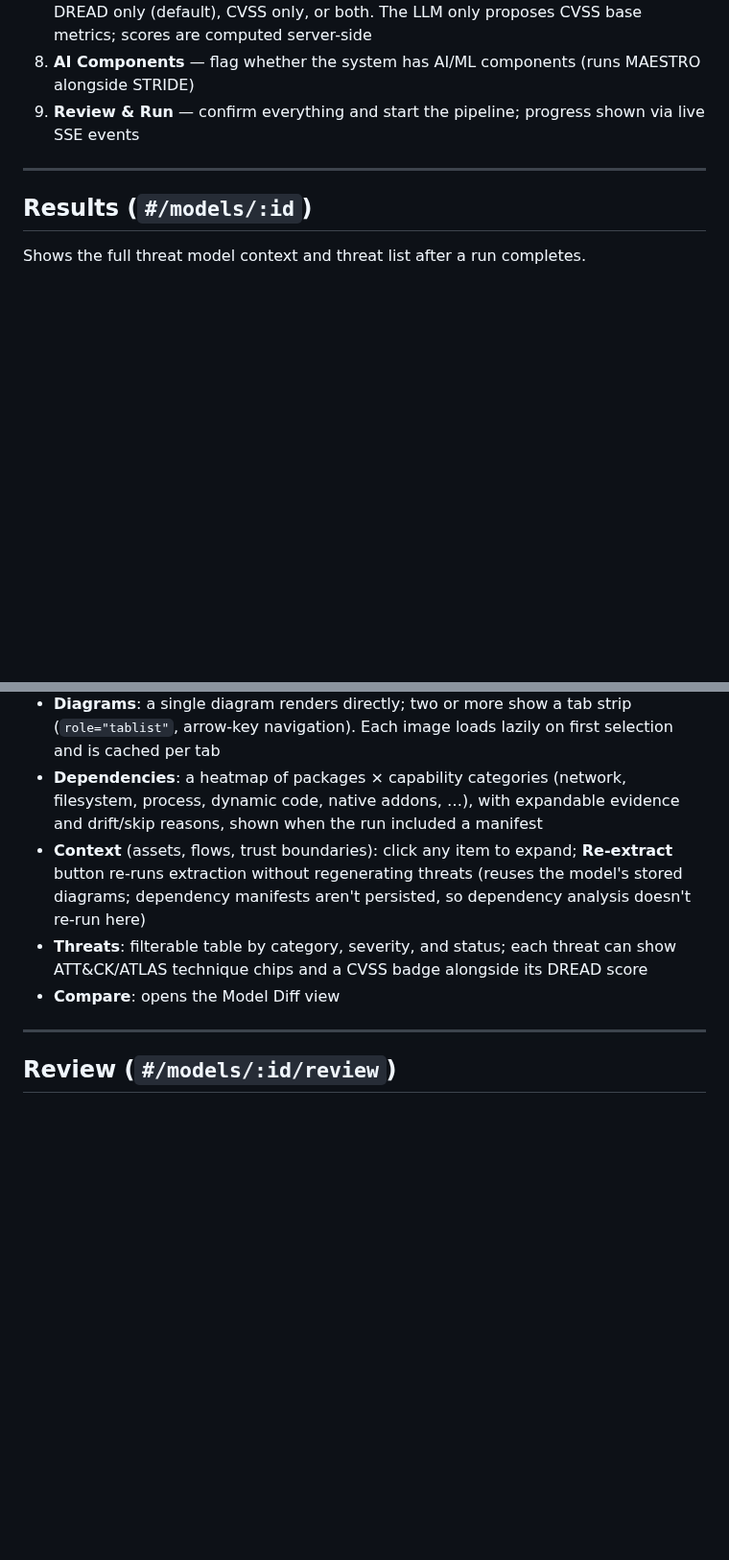
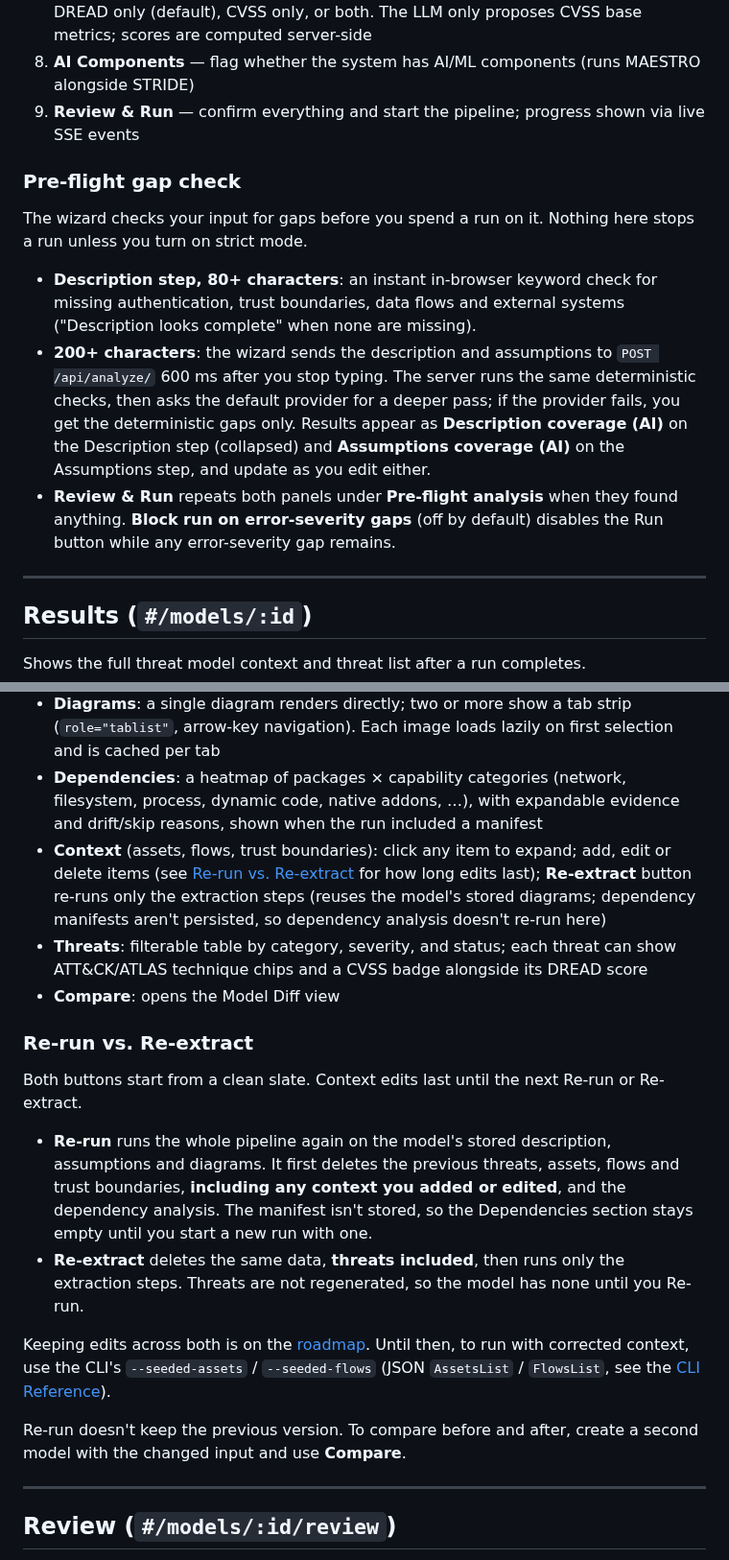
Before and after one commit to theAstiv/paranoid, a Markdown page: docs/web-ui-guide.md, 2 parts joined by grey strips. Shown at 96% size. Rendered like a GitHub page; blank space fills up the shorter version.

```diff
--- a/docs/web-ui-guide.md
+++ b/docs/web-ui-guide.md
@@ -54,6 +54,14 @@ A step-by-step wizard for creating a threat model.
 8. **AI Components** — flag whether the system has AI/ML components (runs MAESTRO alongside STRIDE)
 9. **Review & Run** — confirm everything and start the pipeline; progress shown via live SSE events
 
+### Pre-flight gap check
+
+The wizard checks your input for gaps before you spend a run on it. Nothing here stops a run unless you turn on strict mode.
+
+- **Description step, 80+ characters**: an instant in-browser keyword check for missing authentication, trust boundaries, data flows and external systems ("Description looks complete" when none are missing).
+- **200+ characters**: the wizard sends the description and assumptions to `POST /api/analyze/` 600 ms after you stop typing. The server runs the same deterministic checks, then asks the default provider for a deeper pass; if the provider fails, you get the deterministic gaps only. Results appear as **Description coverage (AI)** on the Description step (collapsed) and **Assumptions coverage (AI)** on the Assumptions step, and update as you edit either.
+- **Review & Run** repeats both panels under **Pre-flight analysis** when they found anything. **Block run on error-severity gaps** (off by default) disables the Run button while any error-severity gap remains.
+
 ---
 
 ## Results (`#/models/:id`)
@@ -66,9 +74,20 @@ Shows the full threat model context and threat list after a run completes.
 - **Run Summary**: per-step model (fast vs. main) and token usage, with a warning chip if fast routing fell back to the main model mid-run
 - **Diagrams**: a single diagram renders directly; two or more show a tab strip (`role="tablist"`, arrow-key navigation). Each image loads lazily on first selection and is cached per tab
 - **Dependencies**: a heatmap of packages × capability categories (network, filesystem, process, dynamic code, native addons, …), with expandable evidence and drift/skip reasons, shown when the run included a manifest
-- **Context** (assets, flows, trust boundaries): click any item to expand; **Re-extract** button re-runs extraction without regenerating threats (reuses the model's stored diagrams; dependency manifests aren't persisted, so dependency analysis doesn't re-run here)
+- **Context** (assets, flows, trust boundaries): click any item to expand; add, edit or delete items (see [Re-run vs. Re-extract](#re-run-vs-re-extract) for how long edits last); **Re-extract** button re-runs only the extraction steps (reuses the model's stored diagrams; dependency manifests aren't persisted, so dependency analysis doesn't re-run here)
 - **Threats**: filterable table by category, severity, and status; each threat can show ATT&CK/ATLAS technique chips and a CVSS badge alongside its DREAD score
 - **Compare**: opens the Model Diff view
+
+### Re-run vs. Re-extract
+
+Both buttons start from a clean slate. Context edits last until the next Re-run or Re-extract.
+
+- **Re-run** runs the whole pipeline again on the model's stored description, assumptions and diagrams. It first deletes the previous threats, assets, flows and trust boundaries, **including any context you added or edited**, and the dependency analysis. The manifest isn't stored, so the Dependencies section stays empty until you start a new run with one.
+- **Re-extract** deletes the same data, **threats included**, then runs only the extraction steps. Threats are not regenerated, so the model has none until you Re-run.
+
+Keeping edits across both is on the [roadmap](../README.md#roadmap). Until then, to run with corrected context, use the CLI's `--seeded-assets` / `--seeded-flows` (JSON `AssetsList` / `FlowsList`, see the [CLI Reference](cli-reference.md)).
+
+Re-run doesn't keep the previous version. To compare before and after, create a second model with the changed input and use **Compare**.
 
 ---
 
```
Also changed, not shown: CHANGELOG.md (+1 -0 lines), README.md (+29 -1 lines), docs/assets/social-preview.png (added).
